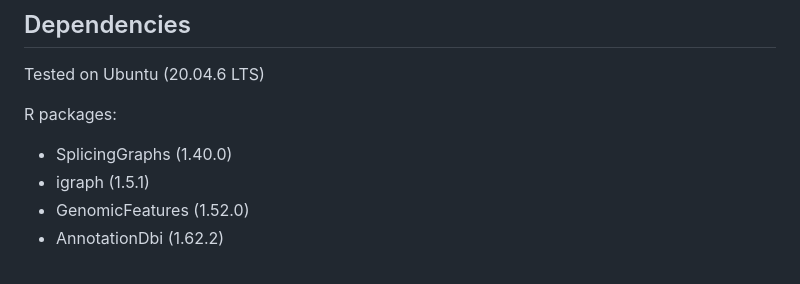
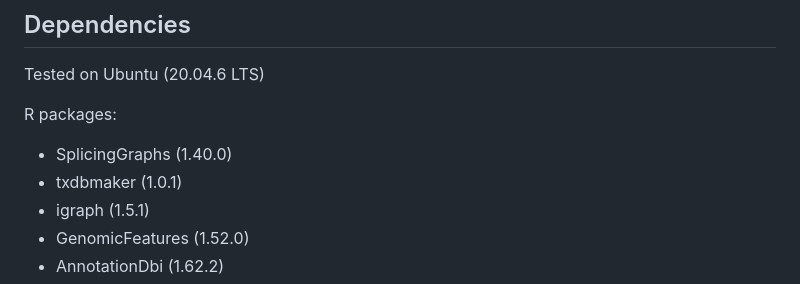
Before and after one commit to HanLabUNLV/GrASE, a Markdown page: README.md, the part around the change. GitHub-like rendering.

```diff
--- a/README.md
+++ b/README.md
@@ -11,6 +11,7 @@ Tested on Ubuntu (20.04.6 LTS)
 
 R packages:
 * SplicingGraphs (1.40.0)
+* txdbmaker (1.0.1)
 * igraph (1.5.1)
 * GenomicFeatures (1.52.0)
 * AnnotationDbi (1.62.2)
```
